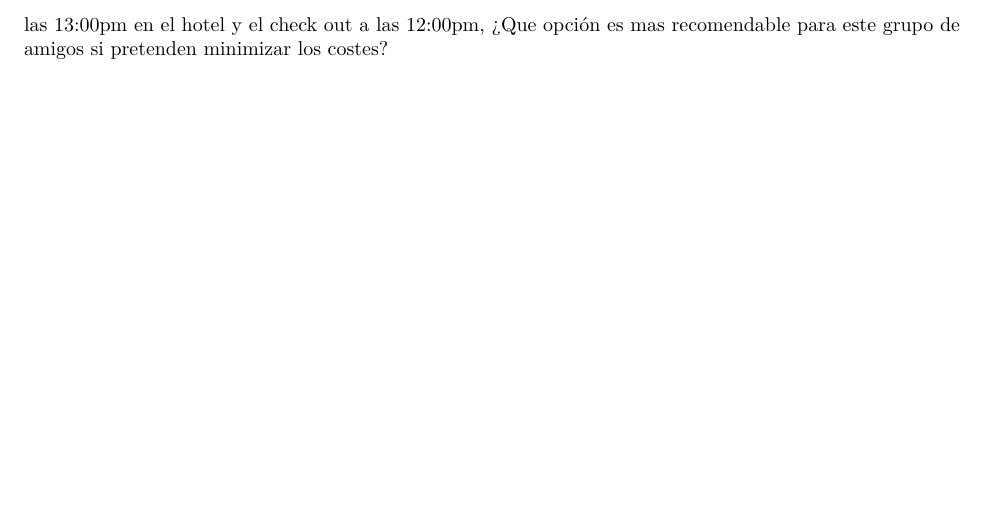
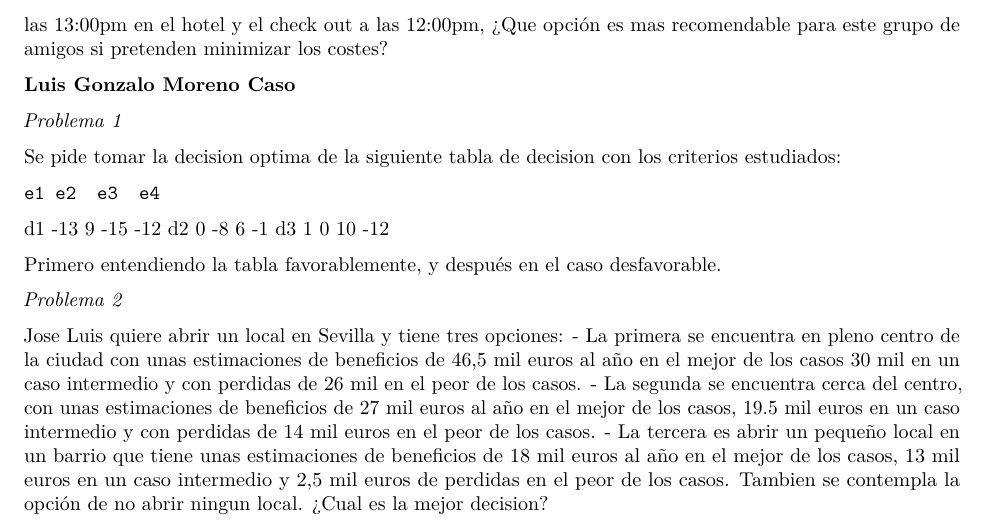
Before and after one commit to Mora1311/trabajo01grupotd2023, an R Markdown document (Enunciados Grupal.Rmd): part of page 2 of 2, cut so that both start at the same text, the shorter picture padded with empty space. Rendered offline with R 4.5, knitr and Pandoc, then LaTeX, with nearby package versions.

Commit message:
He añadido mis enunciados

```diff
--- a/Enunciados Grupal.Rmd
+++ b/Enunciados Grupal.Rmd
@@ -63,3 +63,25 @@ Coste por desayuno fuera del hotel por persona: 7€.
 Coste por comida fuera del hotel por persona: 15€.
 
 Tienen dos opciones ir de viernes a  domingo (2 noches) o ir de miércoles a domingo (4 noches), pero no lo saben todavia porque depende de que le den dias libres en el trabajo a un par de ellos, pero tienen que hacer la reserva ya para que no les suba el precio. Por tanto, teniendo en cuenta que hacen el check in a las 13:00pm en el hotel y el check out a las 12:00pm, ¿Que opción es mas recomendable para este grupo de amigos si pretenden minimizar los costes?
+
+**Luis Gonzalo Moreno Caso**
+
+*Problema 1*
+
+Se pide tomar la decision optima de la siguiente tabla de decision con los criterios estudiados:
+
+    e1 e2  e3  e4
+d1 -13  9 -15 -12
+d2   0 -8   6  -1
+d3   1  0  10 -12
+
+Primero entendiendo la tabla favorablemente, y después en el caso desfavorable.
+
+*Problema 2*
+
+Jose Luis quiere abrir un local en Sevilla y tiene tres opciones:
+- La primera se encuentra en pleno centro de la ciudad con unas estimaciones de beneficios de 46,5 mil euros al año en el mejor de los casos 30 mil en un caso intermedio y con perdidas de 26 mil en el peor de los casos.
+- La segunda se encuentra cerca del centro, con unas estimaciones de beneficios de 27 mil euros al año en el mejor de los casos, 19.5 mil euros en un caso intermedio y con perdidas de 14 mil euros en el peor de los casos.
+- La tercera es abrir un pequeño local en un barrio que tiene unas estimaciones de beneficios de 18 mil euros al año en el mejor de los casos, 13 mil euros en un caso intermedio y 2,5 mil euros de perdidas en el peor de los casos.
+Tambien se contempla la opción de no abrir ningun local.
+¿Cual es la mejor decision?
```
